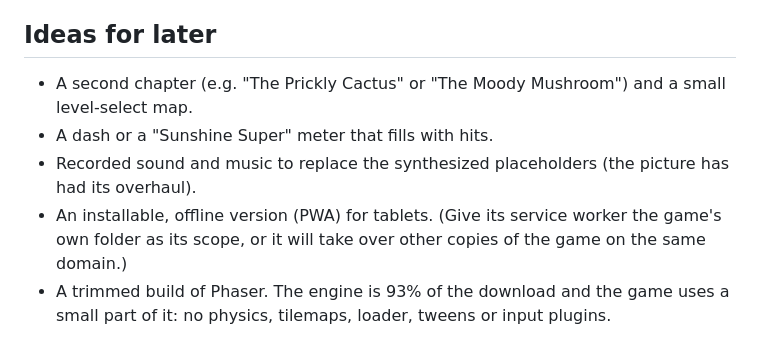
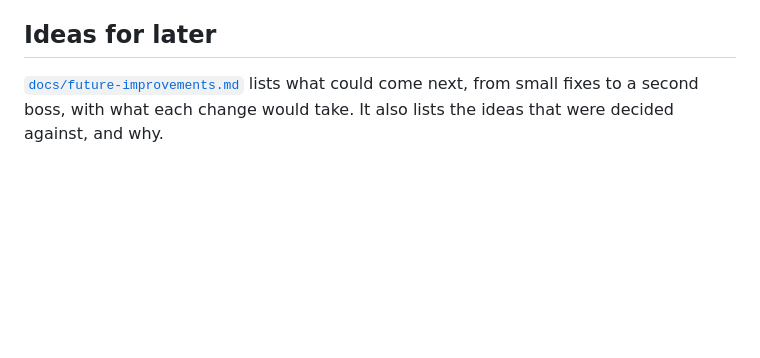
Before and after one commit to farulivan/sprout-and-grumpy-garden, a Markdown page: README.md, the part around the change. Rendered like a GitHub page; blank space fills up the shorter version.

```diff
--- a/README.md
+++ b/README.md
@@ -367,10 +367,5 @@ M4 Mac at 1920x1080 is about 30 draw calls, 0.2 ms of script and 140 kB of short
 
 ## Ideas for later
 
-- A second chapter (e.g. "The Prickly Cactus" or "The Moody Mushroom") and a small level-select map.
-- A dash or a "Sunshine Super" meter that fills with hits.
-- Recorded sound and music to replace the synthesized placeholders (the picture has had its overhaul).
-- An installable, offline version (PWA) for tablets. (Give its service worker the game's own folder as
-  its scope, or it will take over other copies of the game on the same domain.)
-- A trimmed build of Phaser. The engine is 93% of the download and the game uses a small part of it: no
-  physics, tilemaps, loader, tweens or input plugins.
+[`docs/future-improvements.md`](docs/future-improvements.md) lists what could come next, from small fixes to a
+second boss, with what each change would take. It also lists the ideas that were decided against, and why.
```
Also changed, not shown: docs/future-improvements.md (added, +172 -0 lines).
